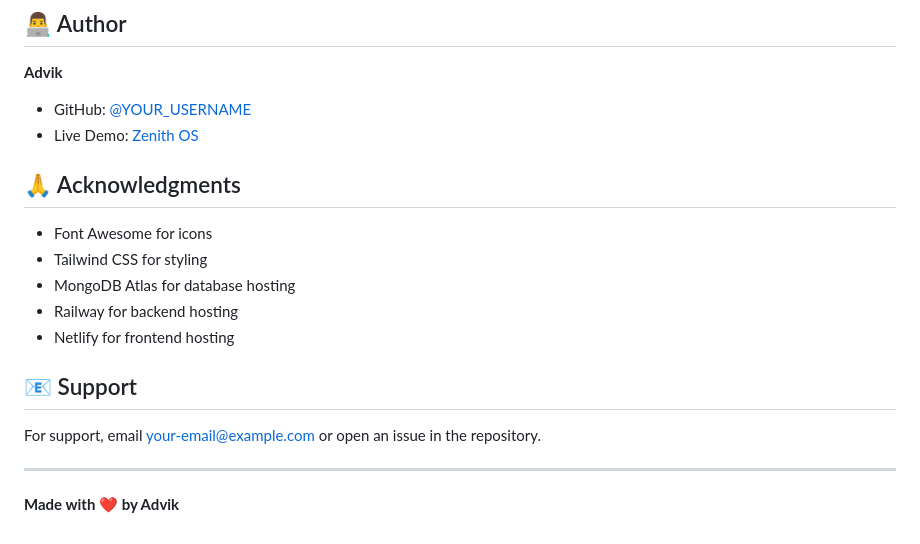
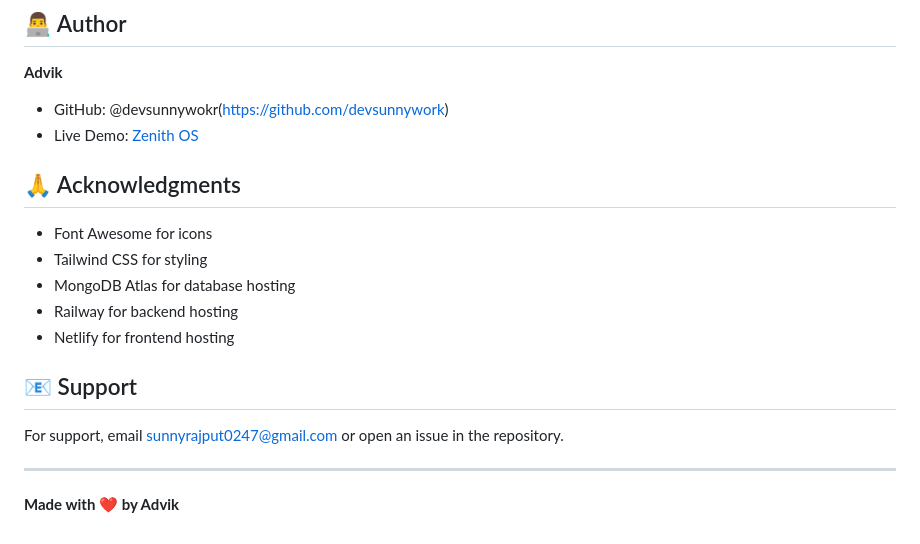
Before and after one commit to devsunnywork/getzenithos, a Markdown page: README.md, the part around the change. Rendered like a GitHub page.

```diff
--- a/README.md
+++ b/README.md
@@ -212,7 +212,7 @@ This project is licensed under the MIT License - see the [LICENSE](LICENSE) file
 ## 👨‍💻 Author
 
 **Advik**
-- GitHub: [@YOUR_USERNAME](https://github.com/YOUR_USERNAME)
+- GitHub: @devsunnywokr(https://github.com/devsunnywork)
 - Live Demo: [Zenith OS](https://getzenithos.netlify.app)
 
 ## 🙏 Acknowledgments
@@ -225,7 +225,7 @@ This project is licensed under the MIT License - see the [LICENSE](LICENSE) file
 
 ## 📧 Support
 
-For support, email your-email@example.com or open an issue in the repository.
+For support, email sunnyrajput0247@gmail.com or open an issue in the repository.
 
 ---
 
```
